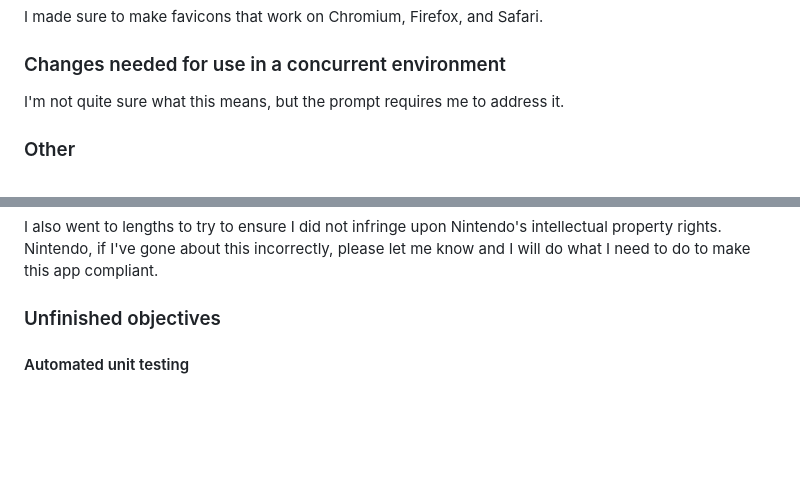
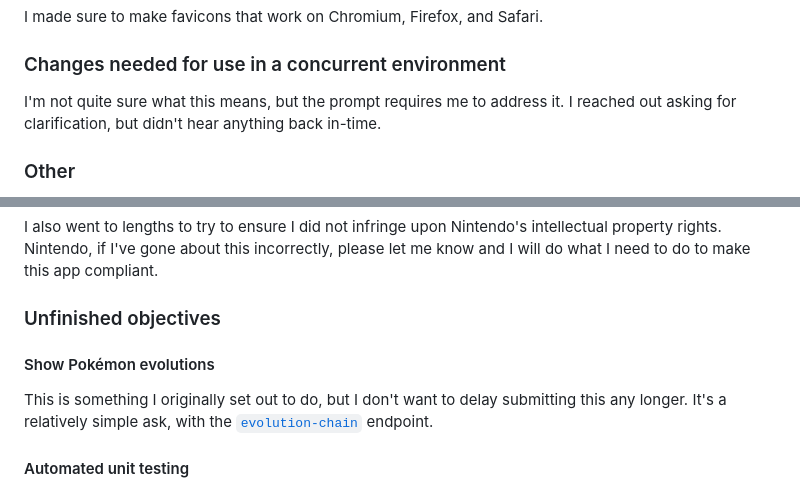
Before and after one commit to MilesBHuff/Pokedex, a Markdown page: README.md, 2 parts joined by grey strips. GitHub-like rendering; blank space fills up the shorter version.

```diff
--- a/README.md
+++ b/README.md
@@ -76,7 +76,7 @@ I made sure to make favicons that work on Chromium, Firefox, and Safari.
 
 ### Changes needed for use in a concurrent environment
 
-I'm not quite sure what this means, but the prompt requires me to address it.
+I'm not quite sure what this means, but the prompt requires me to address it.  I reached out asking for clarification, but didn't hear anything back in-time.
 
 ### Other
 
@@ -89,6 +89,11 @@ This code represents what you can *currently* expect from me on a day-to-day bas
 I also went to lengths to try to ensure I did not infringe upon Nintendo's intellectual property rights.  Nintendo, if I've gone about this incorrectly, please let me know and I will do what I need to do to make this app compliant.
 
 ### Unfinished objectives
+
+#### Show Pokémon evolutions
+
+This is something I originally set out to do, but I don't want to delay submitting this any longer.
+It's a relatively simple ask, with the [`evolution-chain`](https://pokeapi.co/docs/v2#evolution-section) endpoint.
 
 #### Automated unit testing
 
```
